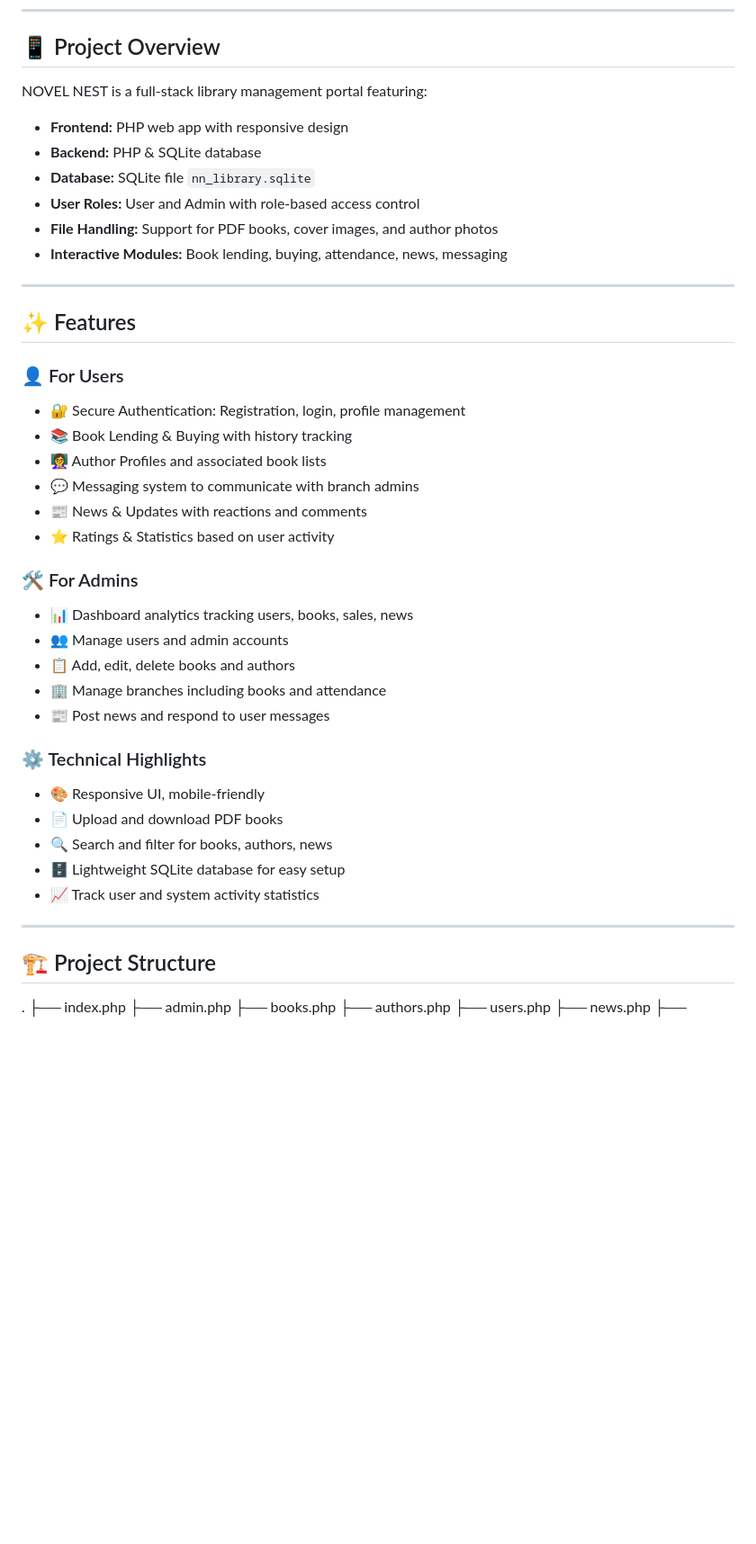
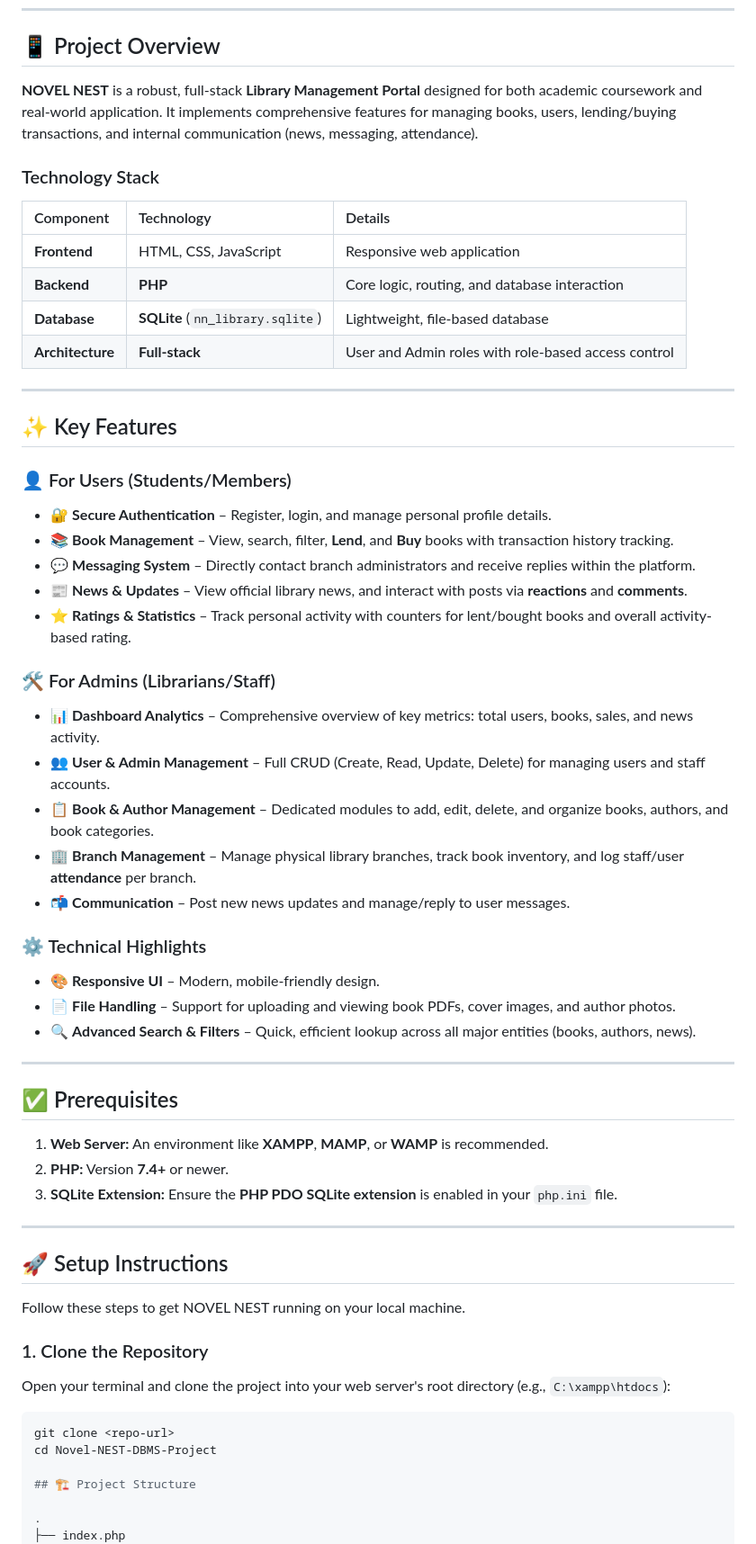
Before and after one commit to Jubair-Adib/Novel-NEST-DBMS-Project, a Markdown page: README.md, the part around the change printed below. Shown: that part at 90% size. GitHub-like rendering; blank space fills up the shorter version.

````diff
--- a/README.md
+++ b/README.md
@@ -27,42 +40,60 @@ A modern, full-featured **Library Management System** built with PHP and SQLite.
 
 ## 📱 Project Overview
 
-NOVEL NEST is a full-stack library management portal featuring:
+**NOVEL NEST** is a robust, full-stack **Library Management Portal** designed for both academic coursework and real-world application. It implements comprehensive features for managing books, users, lending/buying transactions, and internal communication (news, messaging, attendance).
 
-- **Frontend:** PHP web app with responsive design
-- **Backend:** PHP & SQLite database
-- **Database:** SQLite file `nn_library.sqlite`
-- **User Roles:** User and Admin with role-based access control
-- **File Handling:** Support for PDF books, cover images, and author photos
-- **Interactive Modules:** Book lending, buying, attendance, news, messaging
+### Technology Stack
+| Component | Technology | Details |
+| :--- | :--- | :--- |
+| **Frontend** | HTML, CSS, JavaScript | Responsive web application |
+| **Backend** | **PHP** | Core logic, routing, and database interaction |
+| **Database** | **SQLite** (`nn_library.sqlite`) | Lightweight, file-based database |
+| **Architecture** | **Full-stack** | User and Admin roles with role-based access control |
 
 ---
 
-## ✨ Features
+## ✨ Key Features
 
-### 👤 For Users
-- 🔐 Secure Authentication: Registration, login, profile management
-- 📚 Book Lending & Buying with history tracking
-- 👩‍🏫 Author Profiles and associated book lists
-- 💬 Messaging system to communicate with branch admins
-- 📰 News & Updates with reactions and comments
-- ⭐ Ratings & Statistics based on user activity
+### 👤 For Users (Students/Members)
+* 🔐 **Secure Authentication** – Register, login, and manage personal profile details.
+* 📚 **Book Management** – View, search, filter, **Lend**, and **Buy** books with transaction history tracking.
+* 💬 **Messaging System** – Directly contact branch administrators and receive replies within the platform.
+* 📰 **News & Updates** – View official library news, and interact with posts via **reactions** and **comments**.
+* ⭐ **Ratings & Statistics** – Track personal activity with counters for lent/bought books and overall activity-based rating.
 
-### 🛠 For Admins
-- 📊 Dashboard analytics tracking users, books, sales, news
-- 👥 Manage users and admin accounts
-- 📋 Add, edit, delete books and authors
-- 🏢 Manage branches including books and attendance
-- 📰 Post news and respond to user messages
+### 🛠 For Admins (Librarians/Staff)
+* 📊 **Dashboard Analytics** – Comprehensive overview of key metrics: total users, books, sales, and news activity.
+* 👥 **User & Admin Management** – Full CRUD (Create, Read, Update, Delete) for managing users and staff accounts.
+* 📋 **Book & Author Management** – Dedicated modules to add, edit, delete, and organize books, authors, and book categories.
+* 🏢 **Branch Management** – Manage physical library branches, track book inventory, and log staff/user **attendance** per branch.
+* 📬 **Communication** – Post new news updates and manage/reply to user messages.
 
 ### ⚙️ Technical Highlights
-- 🎨 Responsive UI, mobile-friendly
-- 📄 Upload and download PDF books
-- 🔍 Search and filter for books, authors, news
-- 🗄 Lightweight SQLite database for easy setup
-- 📈 Track user and system activity statistics
+* 🎨 **Responsive UI** – Modern, mobile-friendly design.
+* 📄 **File Handling** – Support for uploading and viewing book PDFs, cover images, and author photos.
+* 🔍 **Advanced Search & Filters** – Quick, efficient lookup across all major entities (books, authors, news).
 
 ---
+
+## ✅ Prerequisites
+
+1.  **Web Server:** An environment like **XAMPP**, **MAMP**, or **WAMP** is recommended.
+2.  **PHP:** Version **7.4+** or newer.
+3.  **SQLite Extension:** Ensure the **PHP PDO SQLite extension** is enabled in your `php.ini` file.
+
+---
+
+## 🚀 Setup Instructions
+
+Follow these steps to get NOVEL NEST running on your local machine.
+
+### 1. Clone the Repository
+
+Open your terminal and clone the project into your web server's root directory (e.g., `C:\xampp\htdocs`):
+
+```bash
+git clone <repo-url>
+cd Novel-NEST-DBMS-Project
 
 ## 🏗️ Project Structure
 
````
Also changed, not shown: other parts of README.md (+22 -9 lines).
